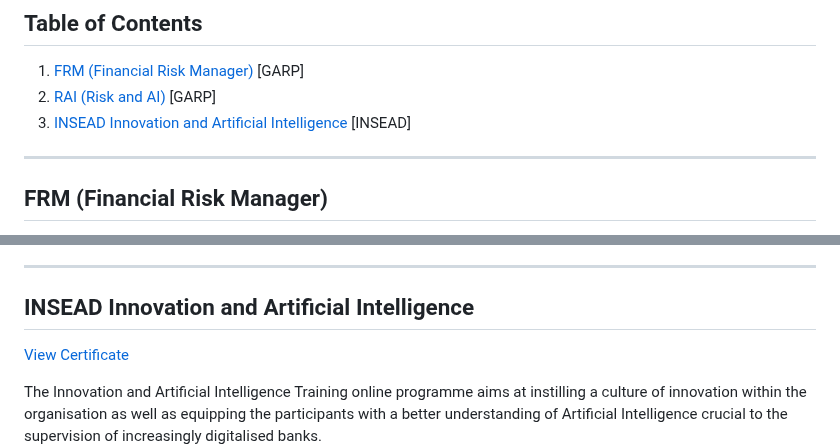
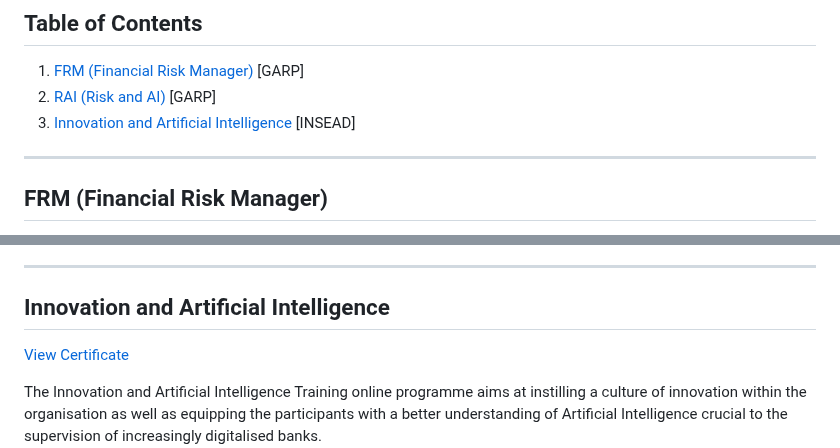
Before and after one commit to DevsLuca/Studies, a Markdown page: 01Certifications.md, 2 parts joined by grey strips. Rendered like a GitHub page.

```diff
--- a/01Certifications.md
+++ b/01Certifications.md
@@ -4,7 +4,7 @@ This repository tracks the professional certifications I have obtained, includin
 ## Table of Contents
 1. [FRM (Financial Risk Manager)](#frm-financial-risk-manager) [GARP]
 2. [RAI (Risk and AI)](#rai-risk-and-ai) [GARP]
-3. [INSEAD Innovation and Artificial Intelligence](insead-innovation-and-artificial-intelligence) [INSEAD]
+3. [Innovation and Artificial Intelligence](innovation-and-artificial-intelligence) [INSEAD]
 
 ---
 
@@ -154,7 +154,7 @@ The **Risk and AI (RAI)** certification, also from GARP, focuses on knowledge ar
 
 ---
 
-## INSEAD Innovation and Artificial Intelligence
+## Innovation and Artificial Intelligence
 [View Certificate](https://certificates.insead.edu/0c72e8bd-8f82-4f41-aea4-d68860baf7b2?key=5b52e26b1e3bc466ddd6a81aba1a727d225b9cdf06595430ca4fcfdfd1c2416d#acc.dy3Dq4Nv)
 
 The Innovation and Artificial Intelligence Training online programme aims at instilling a culture of innovation within the organisation as well as equipping the participants with a better understanding of Artificial Intelligence crucial to the supervision of increasingly digitalised banks.
```
